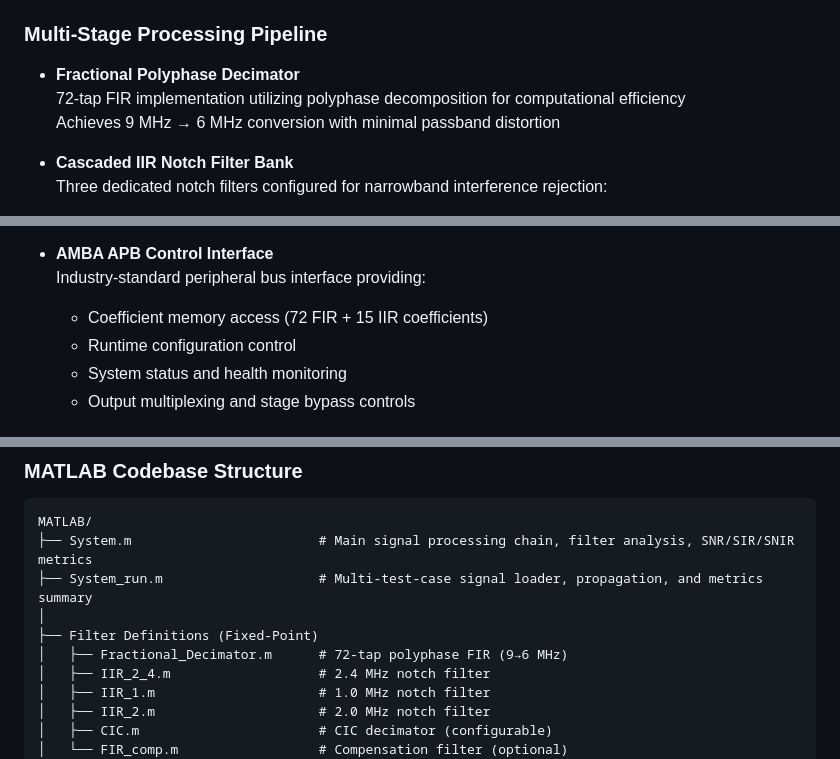
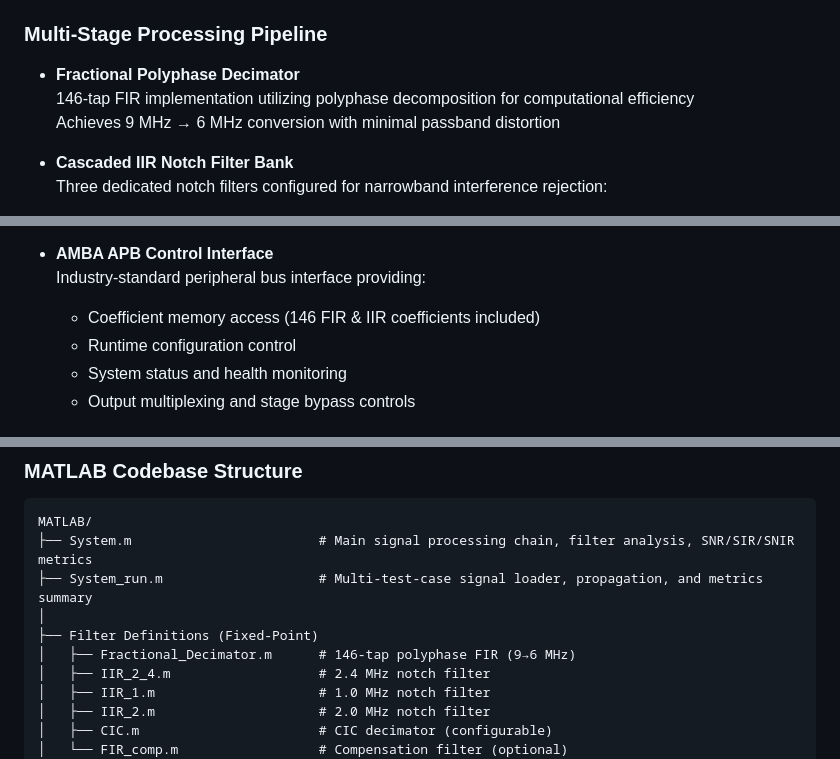
Before and after one commit to Mustafa11005/Multi_Stage_DFE, a Markdown page: README.md, 3 parts joined by grey strips. Rendered like a GitHub page.

Commit message:
Update README.md to reflect changes in FIR coefficient implementation from 72-tap to 146-tap

```diff
--- a/README.md
+++ b/README.md
@@ -98,7 +98,7 @@ This system performs the following transformations on incoming digital signals:
 ### Multi-Stage Processing Pipeline
 
 - **Fractional Polyphase Decimator**
-  72-tap FIR implementation utilizing polyphase decomposition for computational efficiency
+  146-tap FIR implementation utilizing polyphase decomposition for computational efficiency
   Achieves 9 MHz → 6 MHz conversion with minimal passband distortion
 
 - **Cascaded IIR Notch Filter Bank**
@@ -112,7 +112,7 @@ This system performs the following transformations on incoming digital signals:
 
 - **AMBA APB Control Interface**
   Industry-standard peripheral bus interface providing:
-  - Coefficient memory access (72 FIR + 15 IIR coefficients)
+  - Coefficient memory access (146 FIR & IIR coefficients included)
   - Runtime configuration control
   - System status and health monitoring
   - Output multiplexing and stage bypass controls
@@ -393,7 +393,7 @@ MATLAB/
 ├── System_run.m                    # Multi-test-case signal loader, propagation, and metrics summary
 │
 ├── Filter Definitions (Fixed-Point)
-│   ├── Fractional_Decimator.m      # 72-tap polyphase FIR (9→6 MHz)
+│   ├── Fractional_Decimator.m      # 146-tap polyphase FIR (9→6 MHz)
 │   ├── IIR_2_4.m                   # 2.4 MHz notch filter
 │   ├── IIR_1.m                     # 1.0 MHz notch filter
 │   ├── IIR_2.m                     # 2.0 MHz notch filter
```
Also changed, not shown: other parts of README.md (+4 -4 lines).
